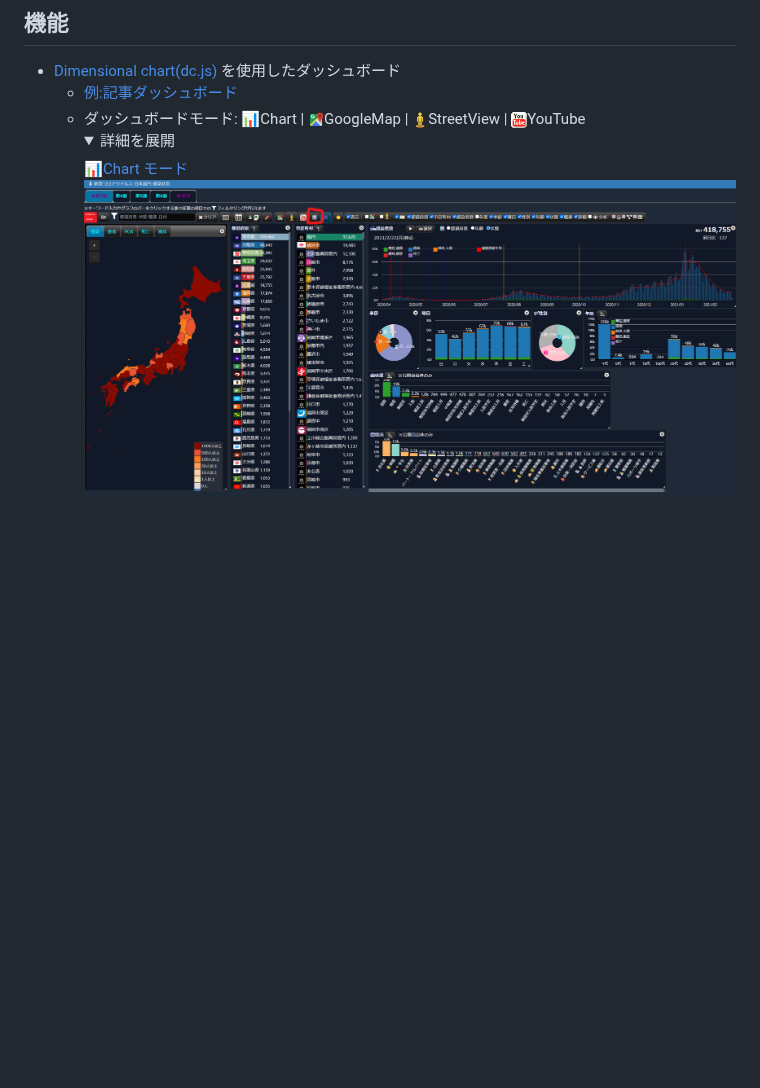
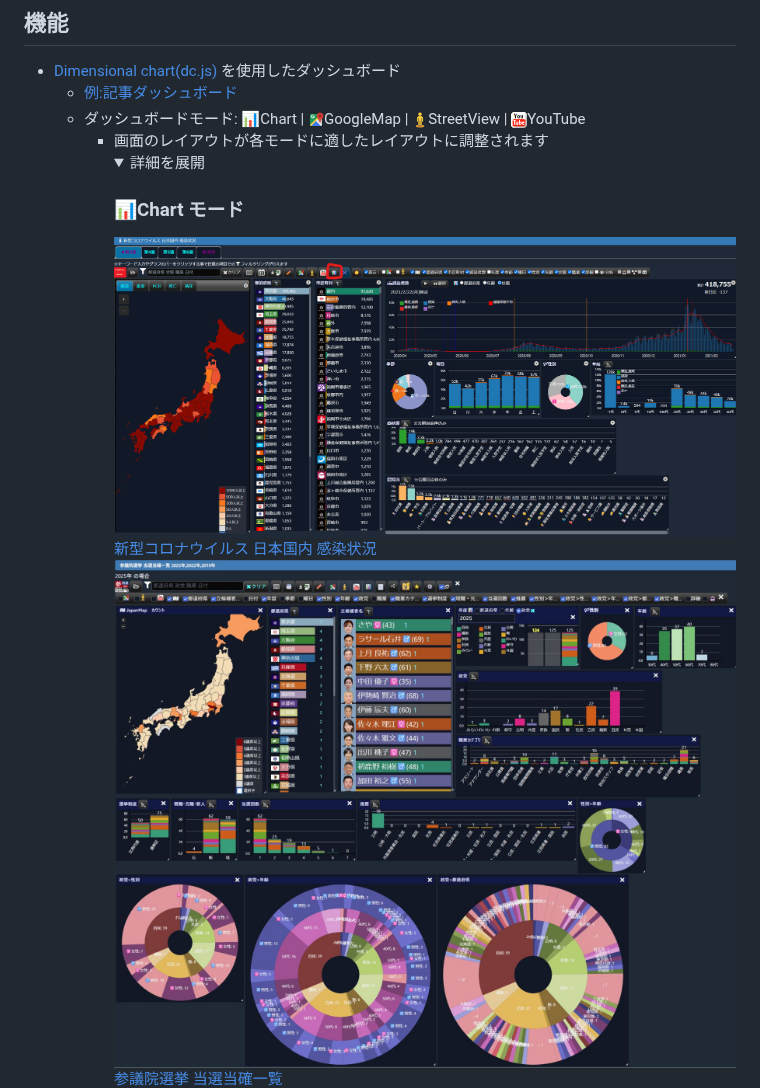
Before and after one commit to yoshinaga-ken/laravel-vue-dashboard-dc, a Markdown page: README.ja.md, the part around one of its changes. GitHub-like rendering; pictures changed too: doc/img/dashboard-mode-chart-ja-election-sangiin-2025.jpg (added); folded sections open; blank space fills up the shorter version.

Commit message:
docs: update README.md

```diff
--- a/README.ja.md
+++ b/README.ja.md
@@ -111,13 +111,19 @@ Laravel と Vue で実装された、📊次元チャートを使用したダッ
 - [Dimensional chart(dc.js)](http://dc-js.github.io/dc.js/) を使用したダッシュボード
   - [例:記事ダッシュボード](https://sakanaclub.xsrv.jp/laravel-sports-hp/public/index.php/dashboard-dc-pub?data=test-article-like)
   - ダッシュボードモード: 📊Chart | <img src="public/img/google-map-48.png" width="16">GoogleMap | <img src="public/img/icons8-street-view-60.png" width="16">StreetView | <img src="public/img/yutube.gif" width="16">YouTube
-      <details>
+    - 画面のレイアウトが各モードに適したレイアウトに調整されます
+      <details open>
         <summary>詳細を展開</summary>
         <div style="display: flex; gap: 10px; text-align: center;">
           <div>
-            <a href="https://sakanaclub.xsrv.jp/laravel-sports-hp/public/index.php/dashboard-dc-pub?data=covid19-data-2021-02-28&layout=default">
-              <div>📊Chart モード</div>
-              <img src="doc/img/dashboard-mode-chart.png" alt="Chart Image">
-            </a>
+              <h3>📊Chart モード</h3>
+              <a href="https://sakanaclub.xsrv.jp/laravel-sports-hp/public/index.php/dashboard-dc-pub?data=covid19-data-2021-02-28&layout=default">
+                <img src="doc/img/dashboard-mode-chart.png" alt="Chart Mode Image">
+                新型コロナウイルス 日本国内 感染状況
+              </a>
+              <a href="https://sakanaclub.xsrv.jp/laravel-sports-hp/public/index.php/dashboard-dc-pub?data=ja-election-sangiin-2025&layout=default">
+                <img src="doc/img/dashboard-mode-chart-ja-election-sangiin-2025.jpg" alt="Chart Mode Image">
+                参議院選挙 当選当確一覧
+              </a>
           </div>
           <div>
```
Also changed, not shown: other parts of README.ja.md (+32 -17 lines), README.md (+43 -22 lines), doc/img/dashboard-mode-gmap-ssdse-a-tokyo.jpg (added), doc/img/dashboard-mode-sview-ja-streetview.jpg (added), doc/img/dashboard-mode-tube-game-fc.jpg (added), doc/img/dashboard-mode-tube.jpg (added).
